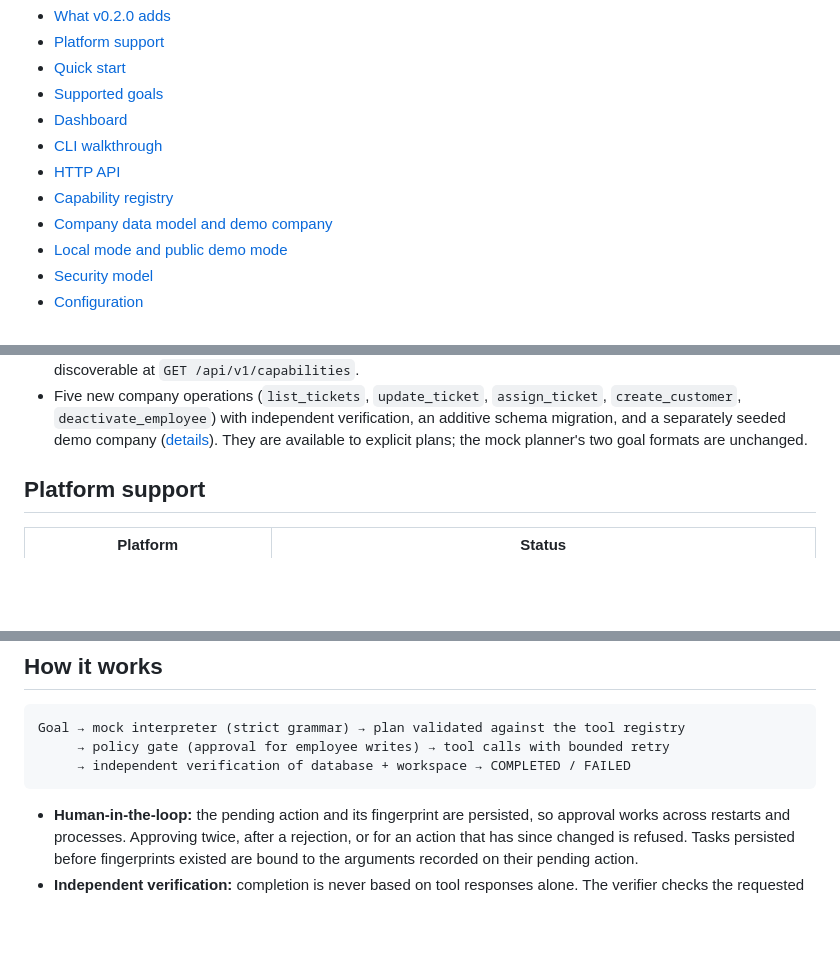
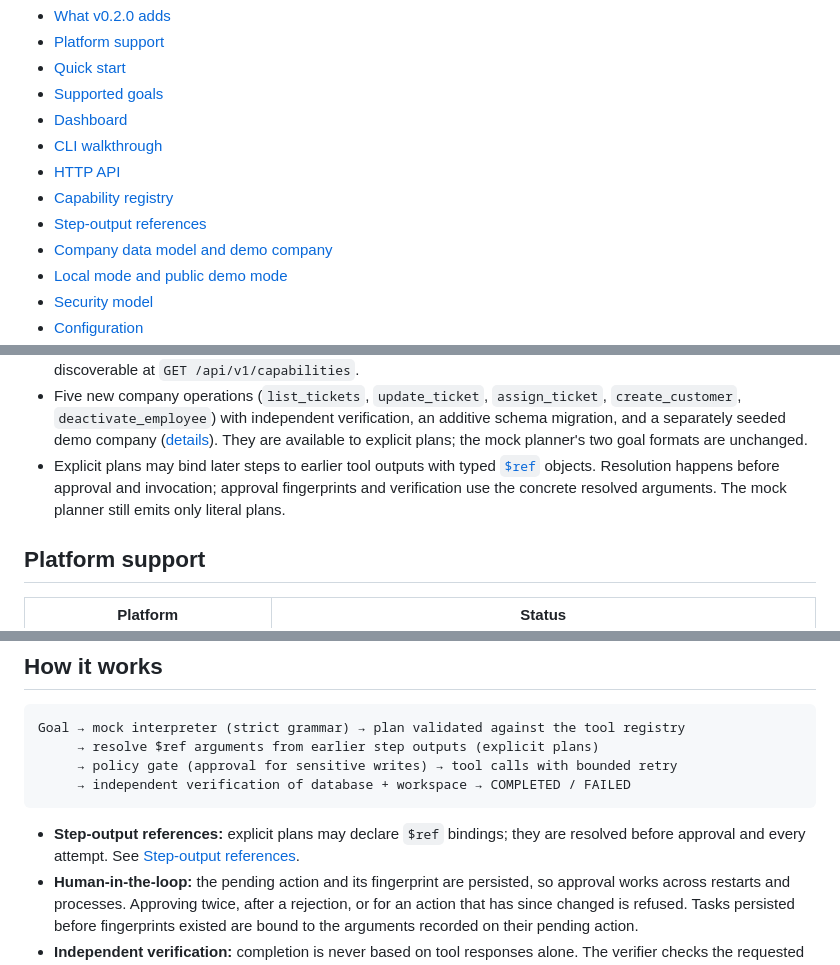
Before and after one commit to nawalkumar/autonomous-ai-employee-runtime, a Markdown page: README.md, 3 parts joined by grey strips. Drawn GitHub-style; blank space fills up the shorter version.

````diff
--- a/README.md
+++ b/README.md
@@ -22,6 +22,7 @@ SQLite database and per-task locks. All company data is fictional.
 - [CLI walkthrough](#cli-walkthrough)
 - [HTTP API](#http-api)
 - [Capability registry](#capability-registry)
+- [Step-output references](#step-output-references)
 - [Company data model and demo company](#company-data-model-and-demo-company)
 - [Local mode and public demo mode](#local-mode-and-public-demo-mode)
 - [Security model](#security-model)
@@ -65,6 +66,10 @@ goal, plan or tool; dynamic (LLM-based) planning is **not** part of them.
   schema migration, and a separately seeded demo company
   ([details](#company-data-model-and-demo-company)). They are available to explicit
   plans; the mock planner's two goal formats are unchanged.
+- Explicit plans may bind later steps to earlier tool outputs with typed
+  [`$ref`](#step-output-references) objects. Resolution happens before approval and
+  invocation; approval fingerprints and verification use the concrete resolved
+  arguments. The mock planner still emits only literal plans.
 
 ## Platform support
 
@@ -619,10 +732,13 @@ one instance.
 
 ```text
 Goal → mock interpreter (strict grammar) → plan validated against the tool registry
-     → policy gate (approval for employee writes) → tool calls with bounded retry
+     → resolve $ref arguments from earlier step outputs (explicit plans)
+     → policy gate (approval for sensitive writes) → tool calls with bounded retry
      → independent verification of database + workspace → COMPLETED / FAILED
 ```
 
+- **Step-output references:** explicit plans may declare `$ref` bindings; they are
+  resolved before approval and every attempt. See [Step-output references](#step-output-references).
 - **Human-in-the-loop:** the pending action and its fingerprint are persisted, so
   approval works across restarts and processes. Approving twice, after a rejection, or
   for an action that has since changed is refused. Tasks persisted before fingerprints
````
Also changed, not shown: other parts of README.md (+115 -7 lines), CONTRIBUTING.md (+3 -1 lines).
